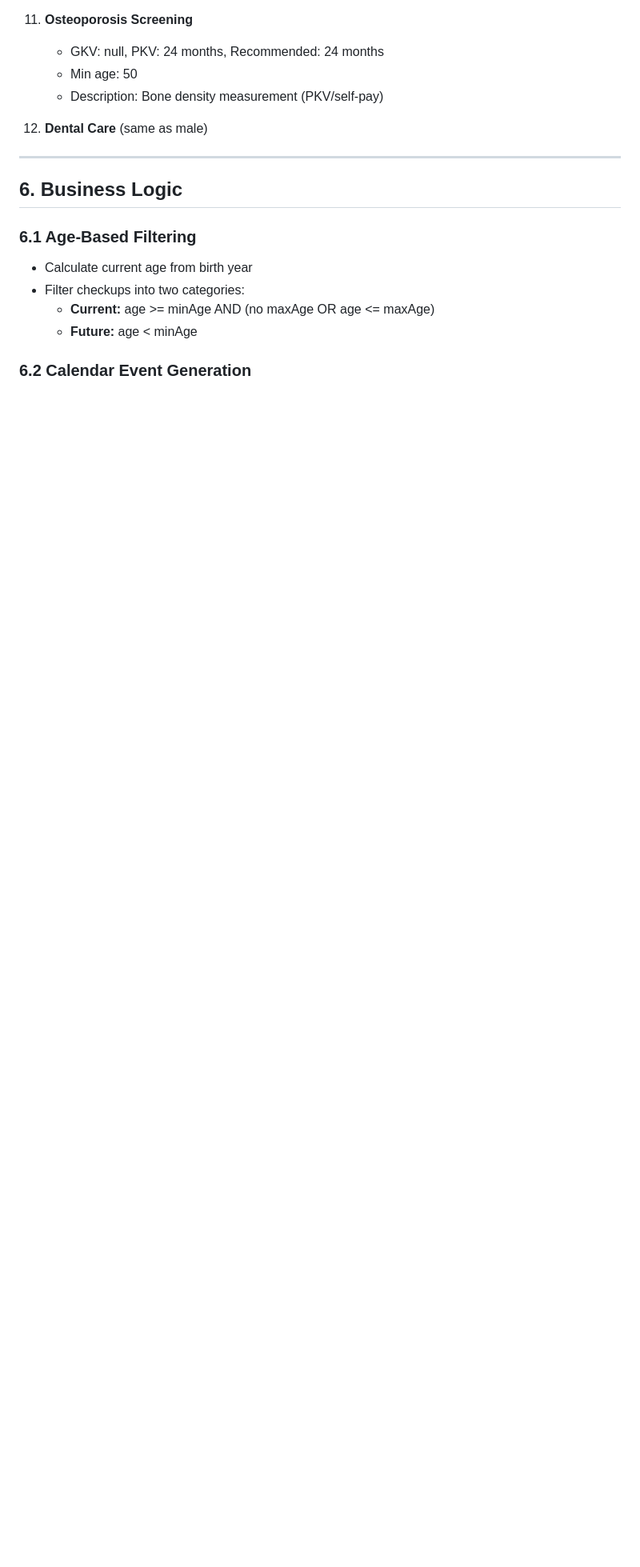
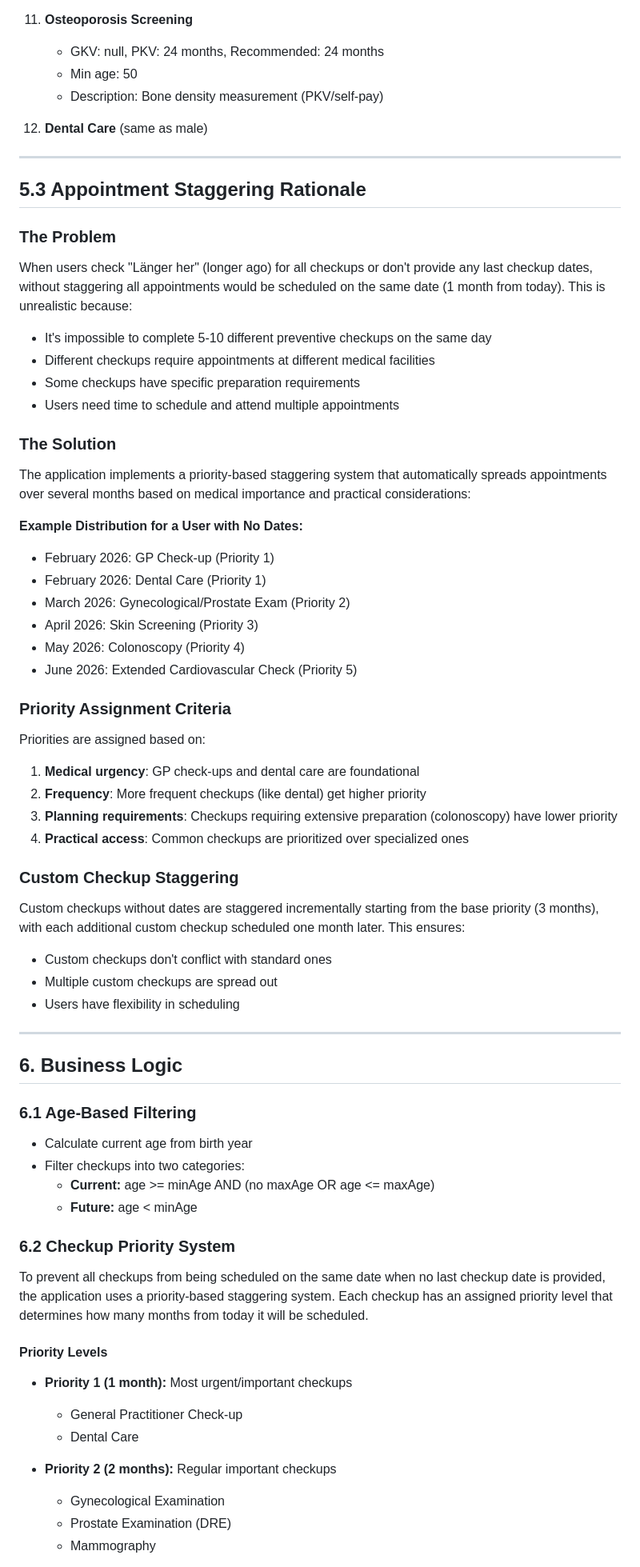
Before and after one commit to rdmueller/HealthCheckupScheduler, a Markdown page: docs/spec.md, the part around one of its changes. Shown at 80% size. GitHub-like rendering; blank space fills up the shorter version.

Commit message:
Update spec.md with priority-based appointment staggering documentation
Co-authored-by: rdmueller <1856308+rdmueller@users.noreply.github.com>

```diff
--- a/docs/spec.md
+++ b/docs/spec.md
@@ -286,6 +287,41 @@ Displays all scheduled checkups in chronological order.
 
 ---
 
+## 5.3 Appointment Staggering Rationale
+
+### The Problem
+When users check "Länger her" (longer ago) for all checkups or don't provide any last checkup dates, without staggering all appointments would be scheduled on the same date (1 month from today). This is unrealistic because:
+- It's impossible to complete 5-10 different preventive checkups on the same day
+- Different checkups require appointments at different medical facilities
+- Some checkups have specific preparation requirements
+- Users need time to schedule and attend multiple appointments
+
+### The Solution
+The application implements a priority-based staggering system that automatically spreads appointments over several months based on medical importance and practical considerations:
+
+**Example Distribution for a User with No Dates:**
+- February 2026: GP Check-up (Priority 1)
+- February 2026: Dental Care (Priority 1)
+- March 2026: Gynecological/Prostate Exam (Priority 2)
+- April 2026: Skin Screening (Priority 3)
+- May 2026: Colonoscopy (Priority 4)
+- June 2026: Extended Cardiovascular Check (Priority 5)
+
+### Priority Assignment Criteria
+Priorities are assigned based on:
+1. **Medical urgency**: GP check-ups and dental care are foundational
+2. **Frequency**: More frequent checkups (like dental) get higher priority
+3. **Planning requirements**: Checkups requiring extensive preparation (colonoscopy) have lower priority
+4. **Practical access**: Common checkups are prioritized over specialized ones
+
+### Custom Checkup Staggering
+Custom checkups without dates are staggered incrementally starting from the base priority (3 months), with each additional custom checkup scheduled one month later. This ensures:
+- Custom checkups don't conflict with standard ones
+- Multiple custom checkups are spread out
+- Users have flexibility in scheduling
+
+---
+
 ## 6. Business Logic
 
 ### 6.1 Age-Based Filtering
@@ -294,4 +330,17 @@ Displays all scheduled checkups in chronological order.
   - **Current:** age >= minAge AND (no maxAge OR age <= maxAge)
   - **Future:** age < minAge
 
-### 6.2 Calendar Event Generation
+### 6.2 Checkup Priority System
+
+To prevent all checkups from being scheduled on the same date when no last checkup date is provided, the application uses a priority-based staggering system. Each checkup has an assigned priority level that determines how many months from today it will be scheduled.
+
+#### Priority Levels
+- **Priority 1 (1 month):** Most urgent/important checkups
+  - General Practitioner Check-up
+  - Dental Care
+
+- **Priority 2 (2 months):** Regular important checkups
+  - Gynecological Examination
+  - Prostate Examination (DRE)
+  - Mammography
+
```
Also changed, not shown: other parts of docs/spec.md (+41 -2 lines).
